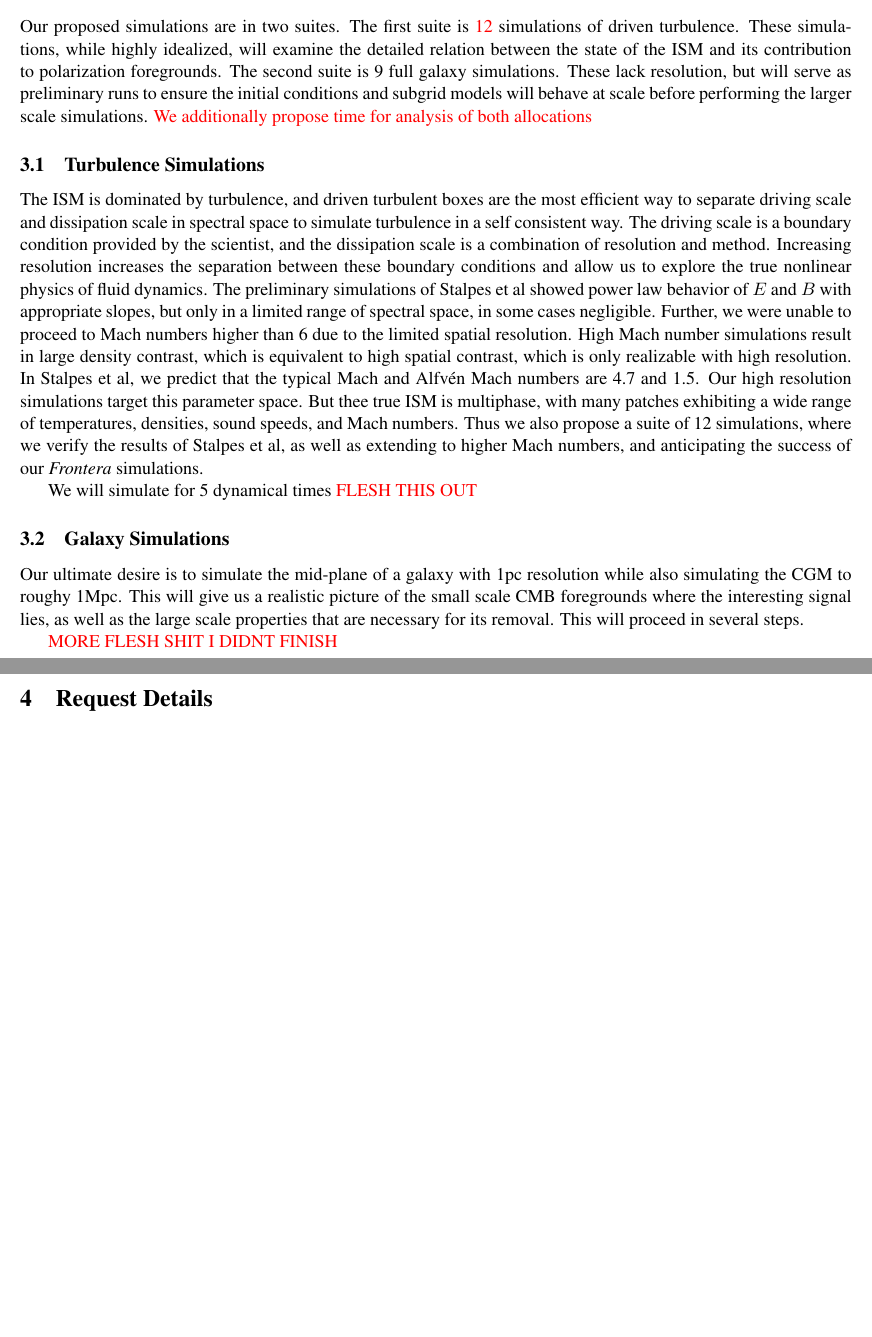
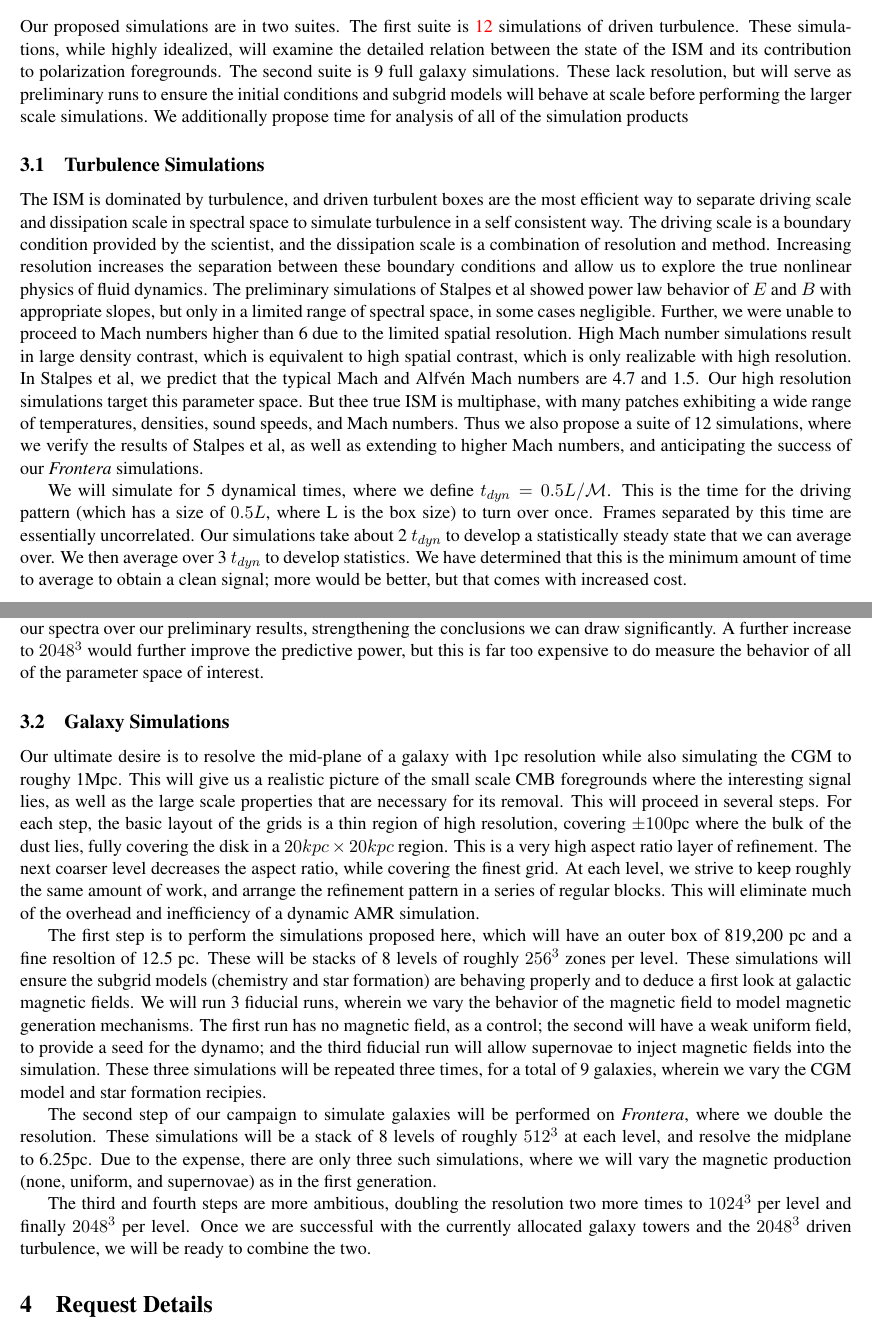
Before and after one commit to dcollins4096/g61_access_2024, a LaTeX document (ms.tex, which reads numbers.tex, simulations.tex): two parts of pages 3 and 4 of 6 before the commit and two parts of pages 3 and 4 of 7 after it, joined at a grey line, cut so that both start at the same text, the shorter picture padded with empty space. Compiled offline with pdfLaTeX.

Commit message:
draft 0.85

```diff
--- a/numbers.tex
+++ b/numbers.tex
@@ -1,2 +1,2 @@
-\def\SUrequest{\ensuremath{4.6\sci{6}     }}
+\def\SUrequest{\ensuremath{8.0\sci{6}     }}
 \def\diskrequest{\ensuremath{1.8\sci{5}    }Gb}
--- a/simulations.tex
+++ b/simulations.tex
@@ -7,8 +7,8 @@ will examine the detailed relation between the state of the ISM and its
 contribution to polarization foregrounds.  The second suite is 9 full galaxy
 simulations.  These lack resolution, but will serve as preliminary runs to
 ensure the initial conditions and subgrid models will behave at scale before
-performing the larger scale simulations.  \red{We additionally propose time for
-analysis of both allocations}
+performing the larger scale simulations.  We additionally propose time for
+analysis of all of the simulation products
 
 \subsection{Turbulence Simulations}
 
@@ -33,15 +33,57 @@ propose a suite of 12 simulations, where we verify the results of Stalpes et al,
 as well as extending to higher Mach numbers, and anticipating the success of our
 \emph{Frontera} simulations.
 
-We will simulate for 5 dynamical times \red{FLESH THIS OUT}
+We will simulate for 5 dynamical times, where we define $t_{dyn}=0.5 L/\mach$.
+This is the time for the driving pattern (which has a size of $0.5 L$, where L
+is the box size) to turn over once.  Frames separated by this time are
+essentially uncorrelated.  Our simulations take about 2 $t_{dyn}$ to develop a
+statistically steady state that we can average over.  We then average over 3
+$t_{dyn}$ to develop statistics.  We have determined that this is the minimum
+amount of time to average to obtain a clean signal;  more would be better, but
+that comes with increased cost.
+
+The resolution of these simulations will be $1024^3$.
+This will bring a factor of 2 increase in the inertial range of our spectra over
+our preliminary results, strengthening the conclusions we can draw
+significantly.  A further increase to $2048^3$ would further improve the
+predictive power, but this is far too expensive to do measure the behavior of
+all of the parameter space of interest.
 
 \subsection{Galaxy Simulations}
 
-Our ultimate desire is to simulate the mid-plane of a galaxy with 1pc resolution
+Our ultimate desire is to resolve the mid-plane of a galaxy with 1pc resolution
 while also simulating the CGM to roughy 1Mpc. This will give us a realistic
 picture of the small scale CMB foregrounds where the interesting signal lies, as well as the large scale
 properties that are necessary for its removal.  This will proceed in several
-steps.
+steps.  For each step, the basic layout of the grids is a thin region of high
+resolution, covering $\pm100$pc where the bulk of the dust lies, fully covering
+the disk in a $20kpc\times 20kpc$ region.  This is a very high aspect ratio
+layer of refinement.  The next coarser level decreases the aspect ratio, while
+covering the finest grid.  At each level, we strive to keep roughly the same
+amount of work, and arrange the refinement pattern in a series of regular
+blocks.  This will eliminate much of the overhead and inefficiency of a dynamic
+AMR simulation.
 
+The first step is to perform the simulations proposed here, which will have an
+outer box of 819,200 pc and a fine resoltion of 12.5 pc.  These will be stacks
+of 8 levels of roughly $256^3$ zones per level.  These simulations will
+ensure the subgrid models (chemistry and star formation) are behaving properly
+and to deduce a first look at galactic magnetic fields.  We will run 3 fiducial runs,
+wherein we vary the behavior of the magnetic field to model magnetic generation
+mechanisms.  The first run has no magnetic field, as a control; the second will
+have a weak uniform field, to provide a seed for the dynamo; and the third
+fiducial run will allow supernovae to inject magnetic fields into the
+simulation.  These three simulations will be repeated three times, for a total of
+9 galaxies, wherein we vary the CGM model and star formation recipies.
 
-\red{MORE FLESH SHIT I DIDNT FINISH}
+The second step of our campaign to simulate galaxies will be performed on
+\emph{Frontera}, where we double the resolution. These simulations will be a
+stack of 8 levels of roughly $512^3$ at each level, and resolve the midplane to
+6.25pc. Due to the expense, there are only three such simulations, where we will
+vary the magnetic production (none, uniform, and supernovae) as in the first
+generation.
+
+The third and fourth steps are more ambitious, doubling the resolution two more
+times to $1024^3$ per level and finally $2048^3$ per level.  Once we are
+successful with the currently allocated galaxy towers and the $2048^3$ driven
+turbulence, we will be ready to combine the two.
```
Also changed, not shown: intro.tex (+11 -7 lines), table1.tex (+4 -3 lines), table3.tex (+25 -25 lines), ms.pdf.
